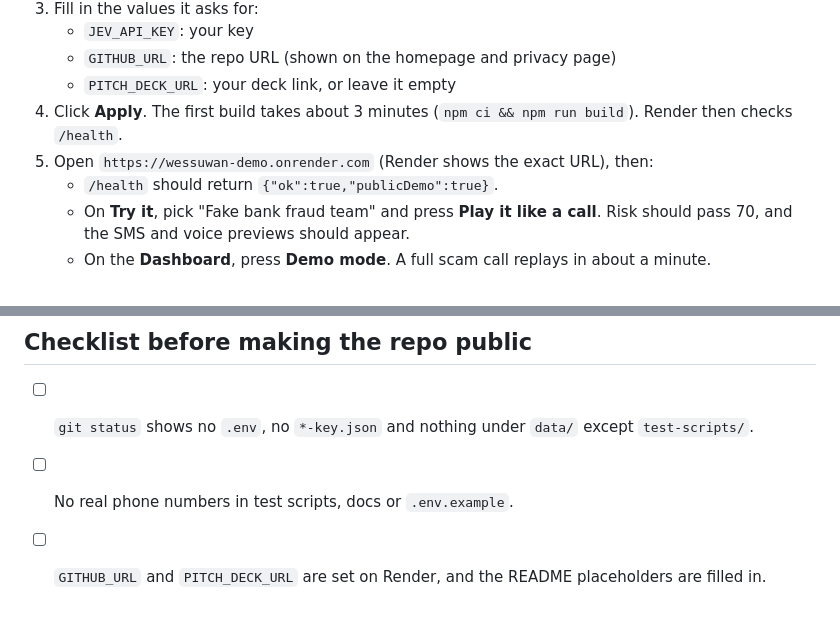
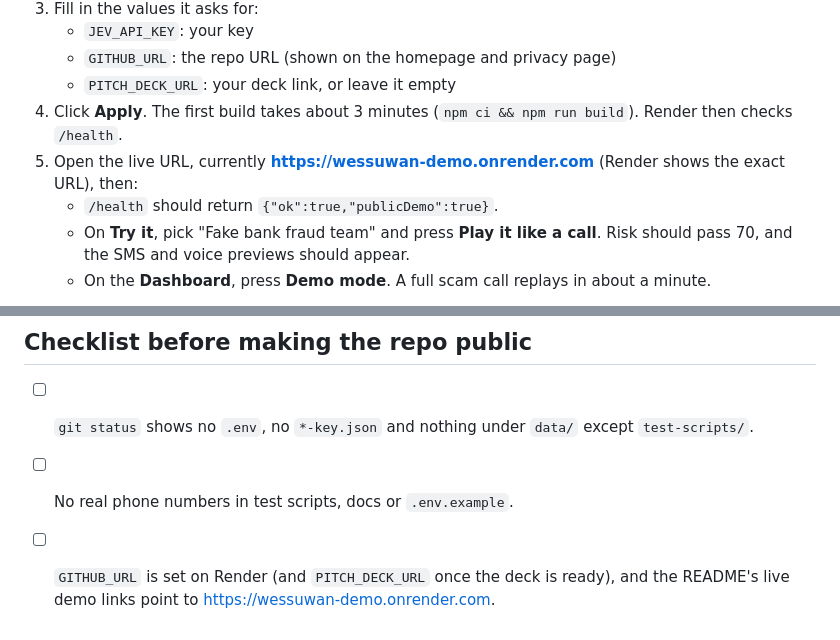
Before and after one commit to JunyiChi/guardian-line, a Markdown page: DEPLOY.md, 2 parts joined by grey strips. Rendered like a GitHub page.

```diff
--- a/DEPLOY.md
+++ b/DEPLOY.md
@@ -22,7 +22,7 @@ This puts the **judge demo** online: the homepage, **Try it** (the real AI detec
    - `GITHUB_URL`: the repo URL (shown on the homepage and privacy page)
    - `PITCH_DECK_URL`: your deck link, or leave it empty
 4. Click **Apply**. The first build takes about 3 minutes (`npm ci && npm run build`). Render then checks `/health`.
-5. Open `https://wessuwan-demo.onrender.com` (Render shows the exact URL), then:
+5. Open the live URL, currently **https://wessuwan-demo.onrender.com** (Render shows the exact URL), then:
    - `/health` should return `{"ok":true,"publicDemo":true}`.
    - On **Try it**, pick "Fake bank fraud team" and press **Play it like a call**. Risk should pass 70, and the SMS and voice previews should appear.
    - On the **Dashboard**, press **Demo mode**. A full scam call replays in about a minute.
@@ -66,4 +66,4 @@ Don't use `PUBLIC_DEMO`. Set `NODE_ENV=production`, an HTTPS `PUBLIC_URL`, `SETU
 
 - [ ] `git status` shows no `.env`, no `*-key.json` and nothing under `data/` except `test-scripts/`.
 - [ ] No real phone numbers in test scripts, docs or `.env.example`.
-- [ ] `GITHUB_URL` and `PITCH_DECK_URL` are set on Render, and the README placeholders are filled in.
+- [ ] `GITHUB_URL` is set on Render (and `PITCH_DECK_URL` once the deck is ready), and the README's live demo links point to https://wessuwan-demo.onrender.com.
```
Also changed, not shown: DEMO.md (+2 -2 lines), README.md (+19 -9 lines).
